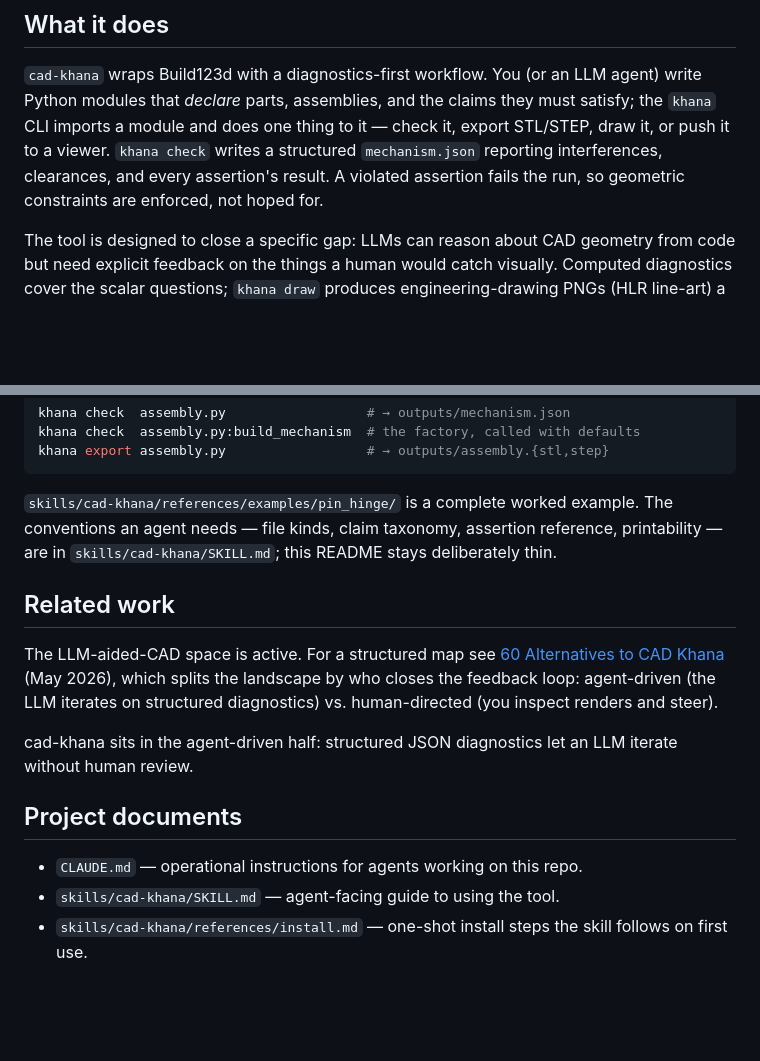
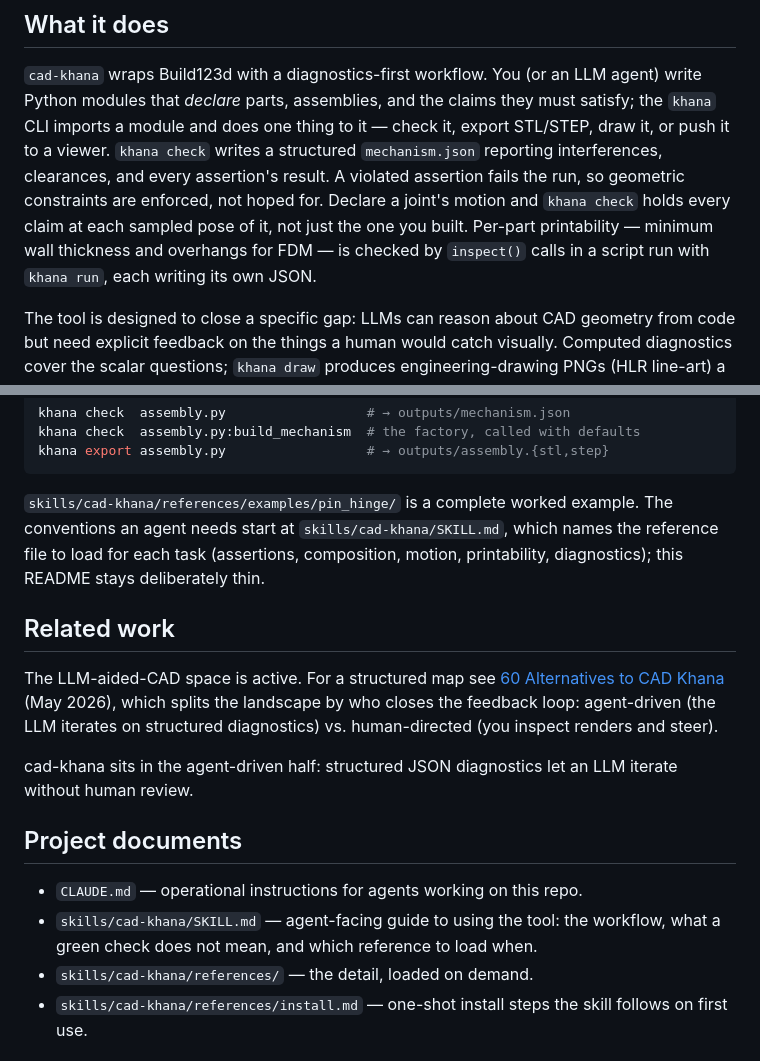
Before and after one commit to cyberchitta/cad-khana, a Markdown page: README.md, 2 parts joined by grey strips. Rendered like a GitHub page; blank space fills up the shorter version.

Commit message:
docs: the README points into the split skill and names declared motions and printability
Co-authored-by: Claude Opus 5.5 <claude-opus-5.5@claude-cli>

````diff
--- a/README.md
+++ b/README.md
@@ -23,7 +23,11 @@ a module and does one thing to it — check it, export STL/STEP, draw
 it, or push it to a viewer. `khana check` writes a structured
 `mechanism.json` reporting interferences, clearances, and every
 assertion's result. A violated assertion fails the run, so geometric
-constraints are enforced, not hoped for.
+constraints are enforced, not hoped for. Declare a joint's motion and
+`khana check` holds every claim at each sampled pose of it, not just
+the one you built. Per-part printability — minimum wall thickness and
+overhangs for FDM — is checked by `inspect()` calls in a script run
+with `khana run`, each writing its own JSON.
 
 The tool is designed to close a specific gap: LLMs can reason about
 CAD geometry from code but need explicit feedback on the things a
@@ -189,9 +193,10 @@ khana export assembly.py                  # → outputs/assembly.{stl,step}
 ```
 
 `skills/cad-khana/references/examples/pin_hinge/` is a complete worked
-example. The conventions an agent needs — file kinds, claim taxonomy,
-assertion reference, printability — are in
-`skills/cad-khana/SKILL.md`; this README stays deliberately thin.
+example. The conventions an agent needs start at
+`skills/cad-khana/SKILL.md`, which names the reference file to load
+for each task (assertions, composition, motion, printability,
+diagnostics); this README stays deliberately thin.
 
 ## Related work
 
@@ -208,7 +213,10 @@ an LLM iterate without human review.
 
 - `CLAUDE.md` — operational instructions for agents working on this
   repo.
-- `skills/cad-khana/SKILL.md` — agent-facing guide to using the tool.
+- `skills/cad-khana/SKILL.md` — agent-facing guide to using the tool:
+  the workflow, what a green check does not mean, and which reference
+  to load when.
+- `skills/cad-khana/references/` — the detail, loaded on demand.
 - `skills/cad-khana/references/install.md` — one-shot install steps the skill follows on first use.
 
 ## License
````
